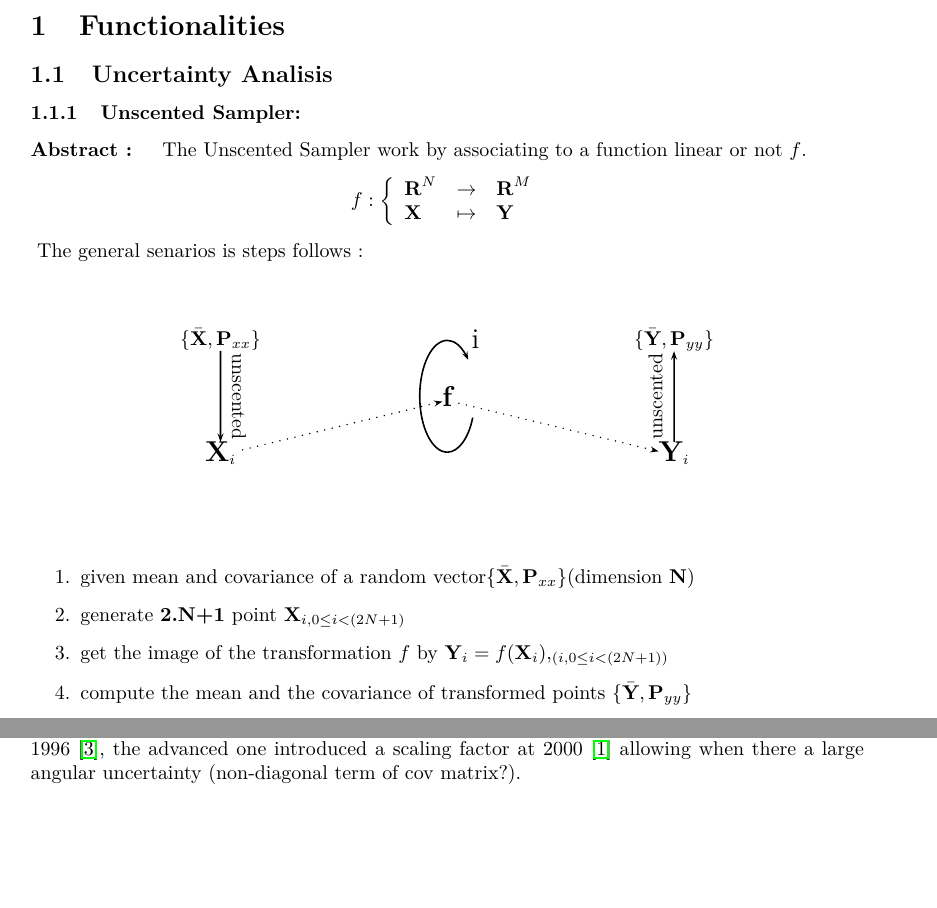
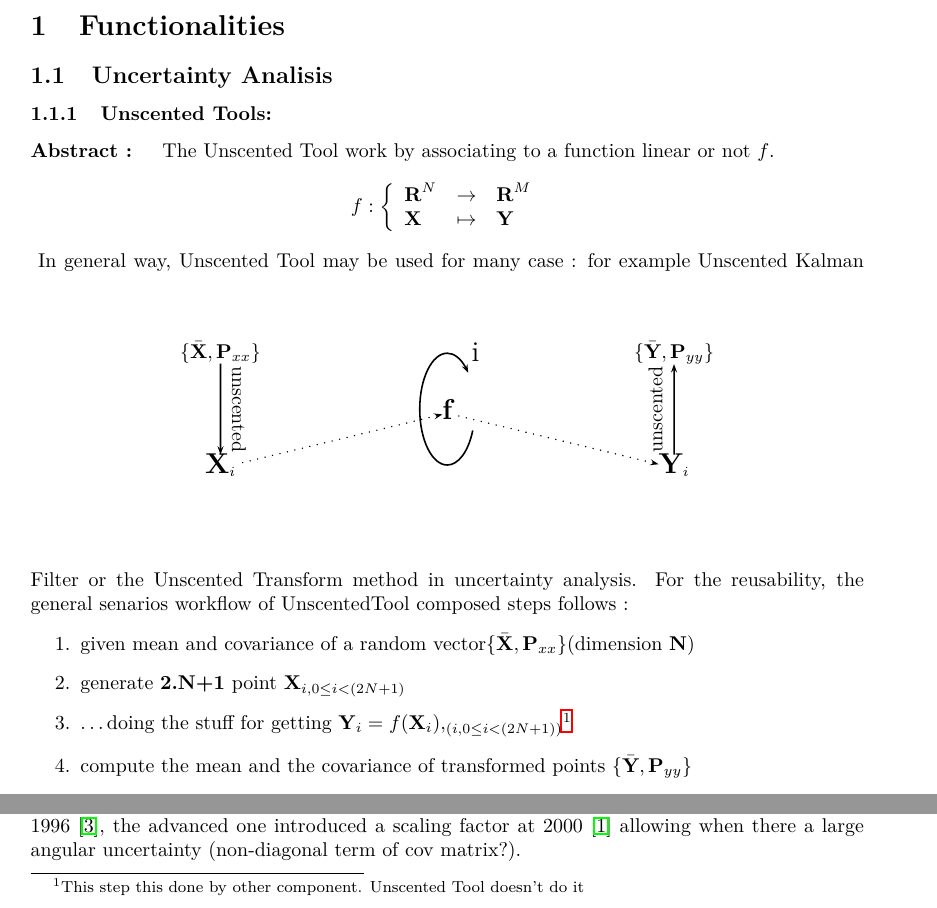
Before and after one commit to ctnguyen/ctnguyen, a LaTeX document (ctn_tex/pgmaUA/pgmaUA.tex): two parts of page 1 of 2, joined at a grey line, cut so that both start at the same text, the shorter picture padded with empty space. Compiled offline with LaTeX, dvips and Ghostscript.

Commit message:
update pgmaUA doc

```diff
--- a/ctn_tex/pgmaUA/pgmaUA.tex
+++ b/ctn_tex/pgmaUA/pgmaUA.tex
@@ -43,8 +43,9 @@
 %%%%%%%%%%%%%%%%%%%%%%%%%%%%%%%%%%%%%%%%%%%%%%%%%%%%%%%%%%%%%%%%%%%%%%%%%%%%%%%%%%%%%%%%%
 %=======================================================================================%
 %%%%%%%%%%%%%%%%%%%%%%%%%%%%%%%%%%%%%%%%%%%%%%%%%%%%%%%%%%%%%%%%%%%%%%%%%%%%%%%%%%%%%%%%%
-\subsubsection{Unscented Sampler: }
-\paragraph{Abstract : } The Unscented Sampler work by associating to a function linear or not $f$.
+\subsubsection{Unscented Tools: }
+\paragraph{Abstract : } The Unscented Tool work by associating to a function
+linear or not $f$.
 %%%%%%%%%%%%%%%%%%%%%%%%%%%%%%%%%%%%%%%%%%%%%%%%%%%%%%%%%%%%%%%%%%%%%%%%%%%%%%%%%%%%%%%%%
 %============================           FIGURE        ==================================%
 \[
@@ -75,12 +76,12 @@ f:
 \end{figure}
 %============================           FIGURE        ==================================%
 %%%%%%%%%%%%%%%%%%%%%%%%%%%%%%%%%%%%%%%%%%%%%%%%%%%%%%%%%%%%%%%%%%%%%%%%%%%%%%%%%%%%%%%%%
-The general senarios is steps follows :
+In general way, Unscented Tool may be used for many case : for example Unscented Kalman Filter or the Unscented Transform method in uncertainty analysis. For the reusability, the general senarios workflow of UnscentedTool composed steps follows :
 \begin{enumerate}
  \item given mean and covariance of a random vector$\{\bar{\textbf{X}},\textbf{P}_{xx}\}$(dimension \textbf{N})
  \item generate \textbf{2.N+1} point $\textbf{X}_{i,0\leq i< (2N+1)}$
- \item get the image of the transformation $f$ by $\textbf{Y}_{i} = f(\textbf{X}_{i}), _{(i,0\leq i< (2N+1))}$
+ \item \ldots doing the stuff for getting $\textbf{Y}_{i} = f(\textbf{X}_{i}), _{(i,0\leq i< (2N+1))}$\footnote{This step this done by other component. Unscented Tool doesn't do it}
  \item compute the mean and the covariance of transformed points $\{\bar{\textbf{Y}},\textbf{P}_{yy}\}$
 \end{enumerate}
 Several variants of step 2 and step 4 are publied by Julier et al. The first one basical is on 1996~\cite{Julier1996}, the advanced one introduced a scaling factor at 2000~\cite{Julier2002} allowing when there a large angular uncertainty (non-diagonal term of cov matrix?).
-\paragraph{Implementation : } An UnscentedSampler is simply a set of weights. These weights allows computation of step 2 and steps 4 above. By Julier, all weight values can be computed by giving tree factor $\kappa$ ,$\alpha$ , $\beta$. These weights are not much different, and not need to be computed for all in the mathematical point of view. But in the programming point of view, when step 2 and steps 4 need to be done repeatly, it may evoke a hight cost of time if weights are recompute every time. Therefor weights are hiddenly all precomputed and stored in the components Unscented Sampler. When user call for step 2 or step 4, it apply these weights to points and compute :
+\paragraph{Implementation : } An UnscentedSTool is simply a set of weights.
```
Also changed, not shown: ctn_tex/pgmaUA/pgmaUA.tex (4 more changed lines).
